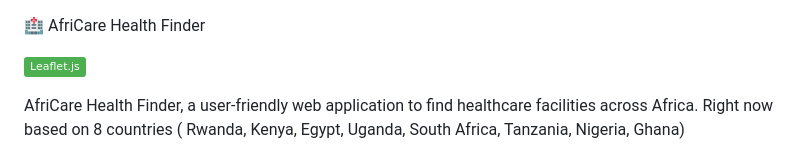
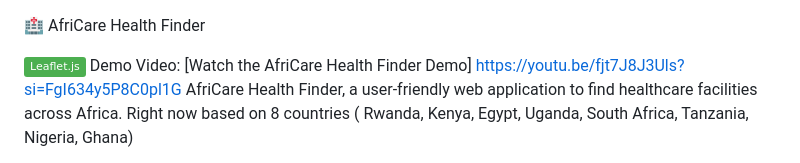
Before and after one commit to Umutoni123-aa/AfriCare-health_finder, a Markdown page: README.md, the part around the change. Rendered like a GitHub page; badges without logos.

Commit message:
adding the url

```diff
--- a/README.md
+++ b/README.md
@@ -1,7 +1,7 @@
 🏥 AfriCare Health Finder
 
 ![Leaflet.js](https://img.shields.io/badge/Leaflet.js-4CAF50?style=flat&logo=leaflet&logoColor=white)
-
+Demo Video: [Watch the AfriCare Health Finder Demo] https://youtu.be/fjt7J8J3Uls?si=FgI634y5P8C0pl1G
 AfriCare Health Finder, a user-friendly web application to find healthcare facilities across Africa.
 Right now based on 8 countries ( Rwanda, Kenya, Egypt, Uganda, South Africa, Tanzania, Nigeria, Ghana)
 
```
